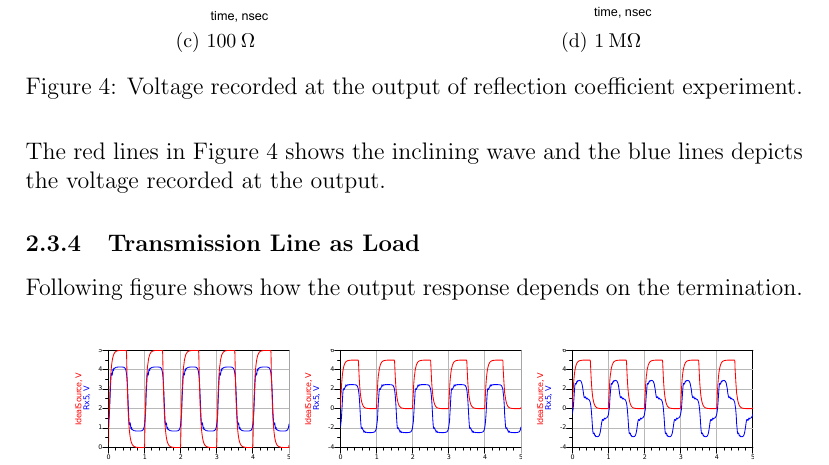
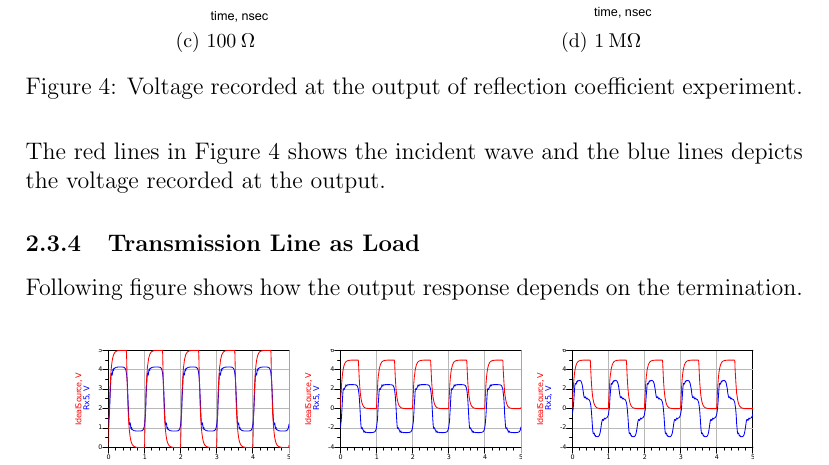
Before and after one commit to Risca/TNE060_-_RF_electronics, a LaTeX paper (report/report.tex, which reads report/result_lab1.tex): part of page 13 of 34, cut so that both start at the same text. Compiled offline with pdfLaTeX.

Commit message:
Changed inclining to incident.
Signed-off-by: Daniel Josefsson <dannejosefsson@gmail.com>

```diff
--- a/report/result_lab1.tex
+++ b/report/result_lab1.tex
@@ -50,7 +50,7 @@ The propagation speed given in Figure \ref{fig:Lab1 propagation speed} correspon
 	\label{fig:Lab 1 Voltage recorded at the output.}
 \end{figure}
 
-The red lines in Figure \ref{fig:Lab 1 Voltage recorded at the output.} shows the inclining wave and the blue lines depicts the voltage recorded at the output.
+The red lines in Figure \ref{fig:Lab 1 Voltage recorded at the output.} shows the incident wave and the blue lines depicts the voltage recorded at the output.
 
 \subsubsection{Transmission Line as Load}
 Following figure shows how the output response depends on the termination.
```
Also changed, not shown: report/theory_lab1.tex (+1 -1 lines).
